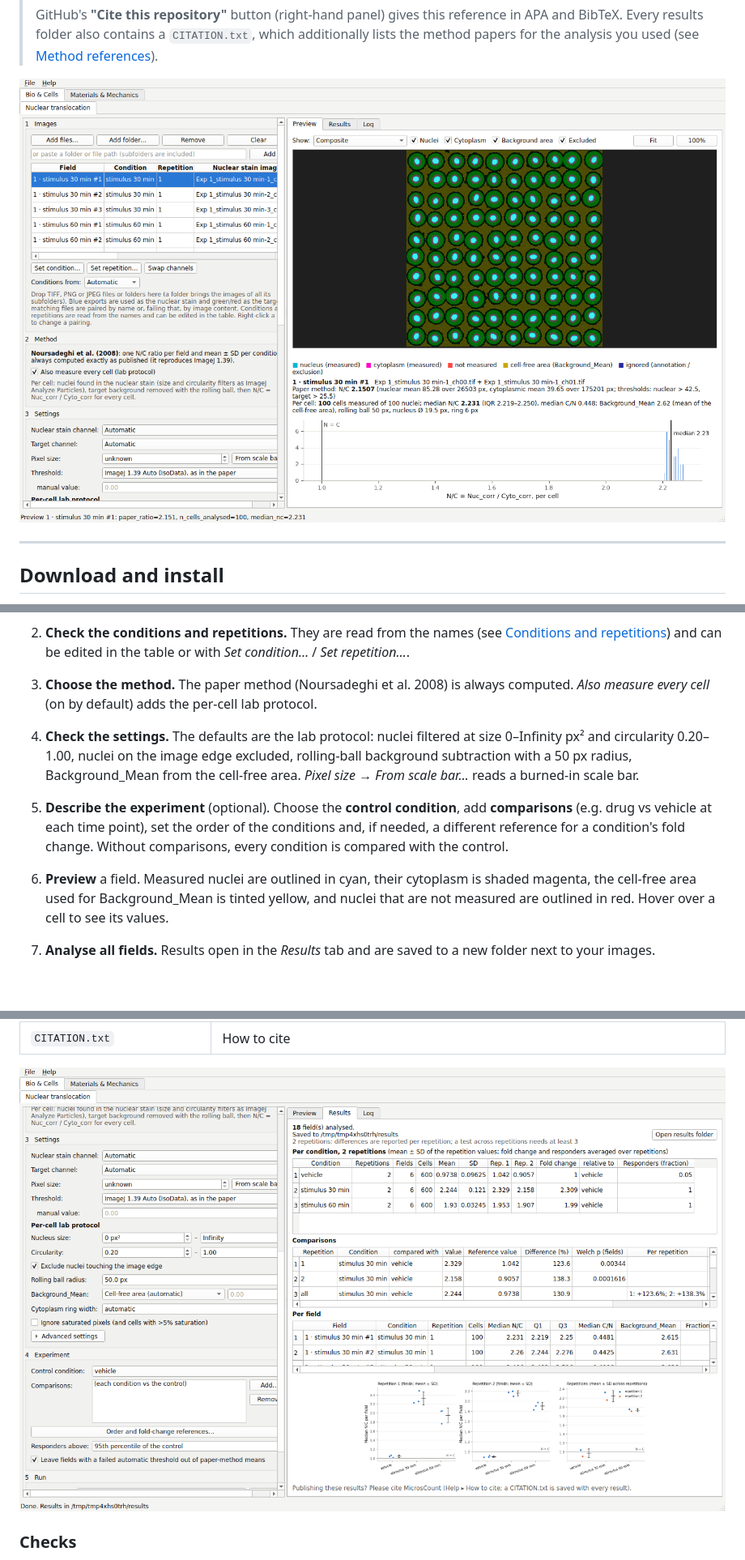
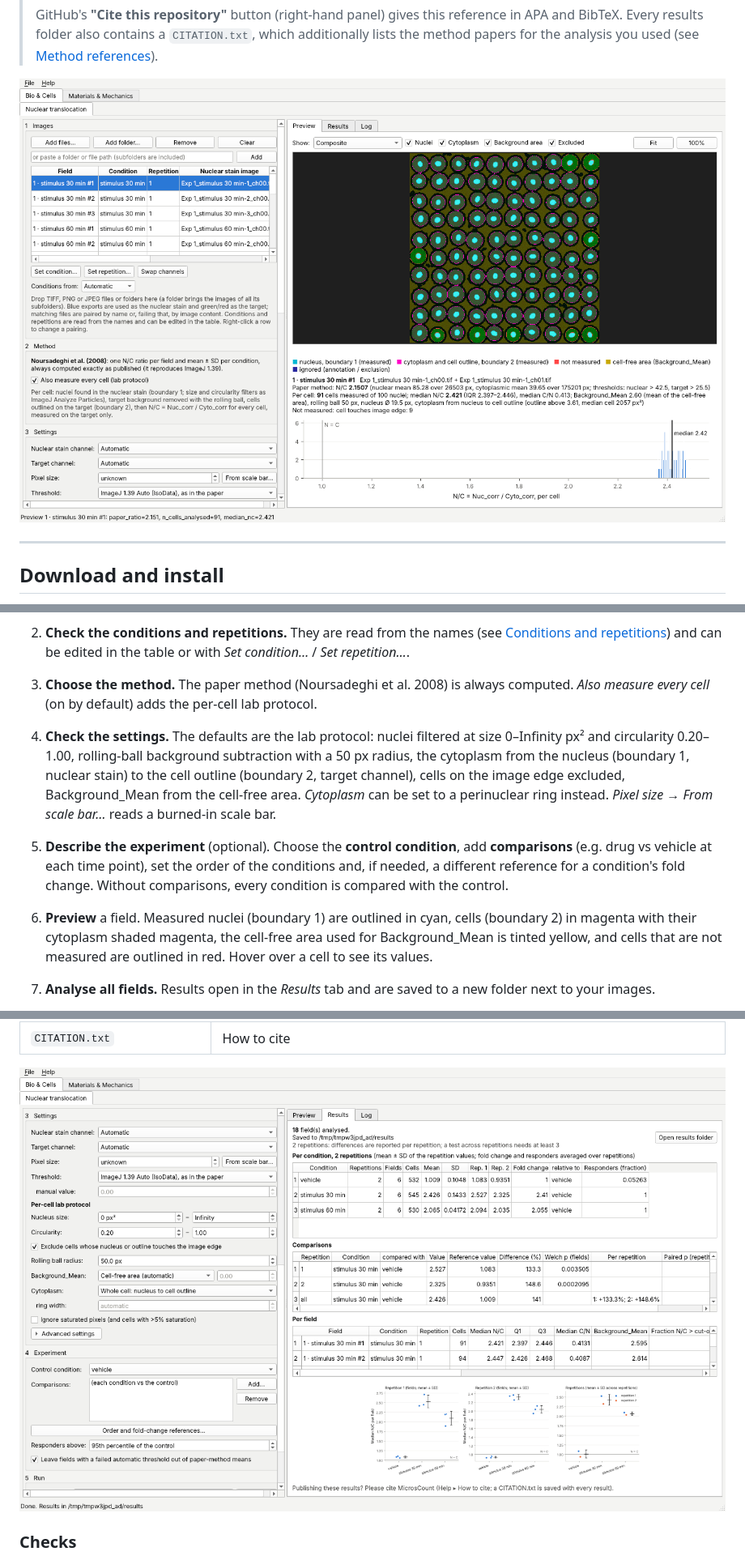
Before and after one commit to mertol93/MicrosCount, a Markdown page: README.md, 3 parts joined by grey strips. Shown at 81% size. Drawn GitHub-style; pictures changed too: docs/images/translocation_preview.png, docs/images/translocation_results.png; blank space fills up the shorter version.

```diff
--- a/README.md
+++ b/README.md
@@ -54,9 +54,9 @@ Python users can instead run `pip install git+https://github.com/mertol93/micros
    Right-click a row to swap or change a pairing.
 2. **Check the conditions and repetitions.** They are read from the names (see [Conditions and repetitions](#conditions-and-repetitions)) and can be edited in the table or with *Set condition…* / *Set repetition…*.
 3. **Choose the method.** The paper method (Noursadeghi et al. 2008) is always computed. *Also measure every cell* (on by default) adds the per-cell lab protocol.
-4. **Check the settings.** The defaults are the lab protocol: nuclei filtered at size 0–Infinity px² and circularity 0.20–1.00, nuclei on the image edge excluded, rolling-ball background subtraction with a 50 px radius, Background_Mean from the cell-free area. *Pixel size → From scale bar…* reads a burned-in scale bar.
+4. **Check the settings.** The defaults are the lab protocol: nuclei filtered at size 0–Infinity px² and circularity 0.20–1.00, rolling-ball background subtraction with a 50 px radius, the cytoplasm from the nucleus (boundary 1, nuclear stain) to the cell outline (boundary 2, target channel), cells on the image edge excluded, Background_Mean from the cell-free area. *Cytoplasm* can be set to a perinuclear ring instead. *Pixel size → From scale bar…* reads a burned-in scale bar.
 5. **Describe the experiment** (optional). Choose the **control condition**, add **comparisons** (e.g. drug vs vehicle at each time point), set the order of the conditions and, if needed, a different reference for a condition's fold change. Without comparisons, every condition is compared with the control.
-6. **Preview** a field. Measured nuclei are outlined in cyan, their cytoplasm is shaded magenta, the cell-free area used for Background_Mean is tinted yellow, and nuclei that are not measured are outlined in red. Hover over a cell to see its values.
+6. **Preview** a field. Measured nuclei (boundary 1) are outlined in cyan, cells (boundary 2) in magenta with their cytoplasm shaded magenta, the cell-free area used for Background_Mean is tinted yellow, and cells that are not measured are outlined in red. Hover over a cell to see its values.
 7. **Analyse all fields.** Results open in the *Results* tab and are saved to a new folder next to your images.
 
 Repetitions analysed at different times can be put together afterwards with **Combine saved results…**: choose the folder that holds their result folders. A result folder of one repetition becomes one repetition, named after the folder; conditions of one repetition analysed separately are joined by their repetition labels.
```
Also changed, not shown: other parts of README.md (+13 -7 lines), 10 other files.
